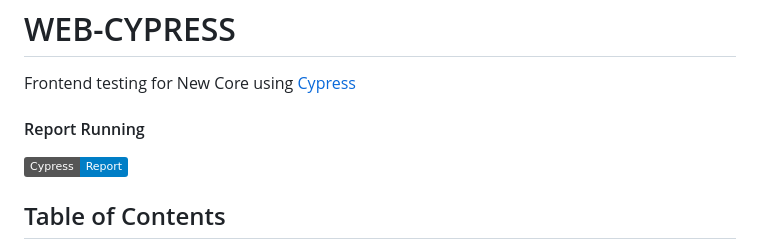
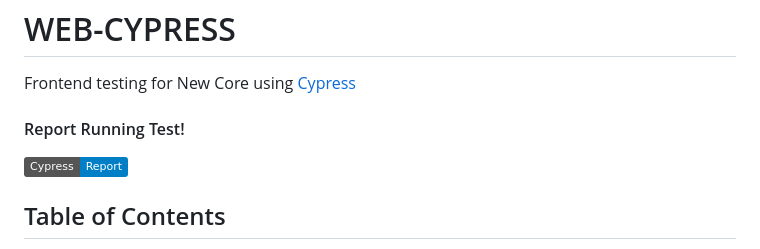
Before and after one commit to mrdhwnkml/web-cypress, a Markdown page: README.md, the part around the change. Drawn GitHub-style; badges without logos.

Commit message:
Update report section header in README.md

```diff
--- a/README.md
+++ b/README.md
@@ -1,7 +1,7 @@
 # WEB-CYPRESS
 
 Frontend testing for New Core using [Cypress](https://cypress.io)
-#### Report Running
+#### Report Running Test!
 [![Cypress Report](https://img.shields.io/badge/Cypress-Report-blue)](https://mrdhwnkml.github.io/web-cypress/)
 ## Table of Contents
 
```
